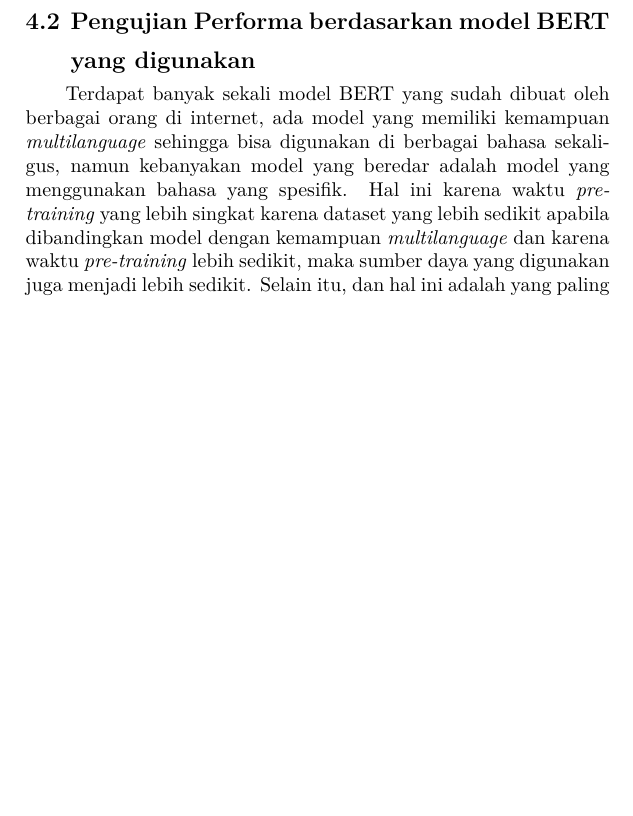
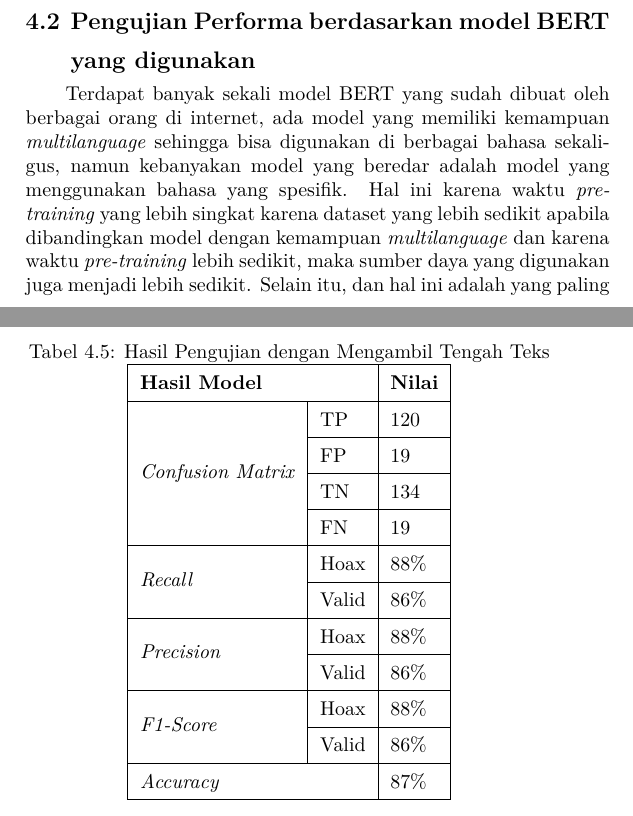
Before and after one commit to aufamiri/last_boss, a LaTeX thesis (main.tex, which reads bab/4-pengujian-analisis.tex): part of page 48 of 53 before the commit and two parts of pages 48 and 49 of 55 after it, the two joined at a grey line, cut so that both start at the same text, the shorter picture padded with empty space. Compiled offline with pdfLaTeX.

Commit message:
tambah : gambar 4.1.3

```diff
--- a/bab/4-pengujian-analisis.tex
+++ b/bab/4-pengujian-analisis.tex
@@ -131,3 +131,23 @@ Dapat dilihat pada tabel \ref{tab: const_akhir}, model dengan cara memotong teks
 
 Pengujian ini berdasarkan pada penelitian Chi Sun et al. yang menemukan bahwa dengan strategi pengambilan teks yang dibagi dua seperti ini akan dapat memberikan nilai akurasi yang lebih baik apabila dibandingkan dengan mengambil hanya di bagian awal maupun di bagian akhir saja \cite{sun2019fine}. Alasan dari penyebab lebih tingginya akurasi adalah karena dengan mengambil sebagian di awal maka sebagian dari ringkasan berita akan didapatkan, sedangkan mengambil sebagian di akhir adalah agar kesimpulan berita juga masuk ke dalam proses \textit{training}. Namun, pengujian tersebut dilakukan pada dataset teks berita berbahasa Inggris sehingga masih harus dilakukan pengujian lagi pada dataset teks berita berbahasa Indonesia.
 
+\begin{table}[]
+    \caption{Hasil Pengujian dengan Mengambil Tengah Teks}
+    \label{tab: const_tengah}
+    \centering
+    \begin{tabular}{|l|l|l|}
+        \hline
+        \multicolumn{2}{|l|}{\textbf{Hasil Model}} & \textbf{Nilai}        \\ \hline
+        \multirow{4}{*}{\textit{Confusion Matrix}} & TP             & 120  \\ \cline{2-3}
+                                                   & FP             & 19   \\ \cline{2-3}
+                                                   & TN             & 134  \\ \cline{2-3}
+                                                   & FN             & 19   \\ \hline
+        \multirow{2}{*}{\textit{Recall}}           & Hoax           & 88\% \\ \cline{2-3}
+                                                   & Valid          & 86\% \\ \hline
+        \multirow{2}{*}{\textit{Precision}}        & Hoax           & 88\% \\ \cline{2-3}
+                                                   & Valid          & 86\% \\ \hline
+        \multirow{2}{*}{\textit{F1-Score}}         & Hoax           & 88\% \\ \cline{2-3}
+                                                   & Valid          & 86\% \\ \hline
+        \multicolumn{2}{|l|}{\textit{Accuracy}}    & 87\%                  \\ \hline
+    \end{tabular}
+\end{table}
@@ -134,3 +159,8 @@ Pengujian ini berdasarkan pada penelitian Chi Sun et al. yang menemukan bahwa de
+        \label{fig: loss_const_tengah}
+    \end{center}
+\end{figure}
+
+
 \section{Pengujian Performa berdasarkan model BERT yang digunakan}
 
 Terdapat banyak sekali model BERT yang sudah dibuat oleh berbagai orang di internet, ada model yang memiliki kemampuan \textit{multilanguage} sehingga bisa digunakan di berbagai bahasa sekaligus, namun kebanyakan model yang beredar adalah model yang menggunakan bahasa yang spesifik. Hal ini karena waktu \textit{pre-training} yang lebih singkat karena dataset yang lebih sedikit apabila dibandingkan model dengan kemampuan \textit{multilanguage} dan karena waktu \textit{pre-training} lebih sedikit, maka sumber daya yang digunakan juga menjadi lebih sedikit. Selain itu, dan hal ini adalah yang paling penting, hasil akurasi dari model yang hanya menggunakan 1 bahasa memiliki tingkat akurasi yang lebih tinggi apabila dibandingkan dengan model dengan banyak bahasa sekaligus.
```
Also changed, not shown: main.pdf, bab/4-pengujian-analisis.tex (5 more changed lines).
